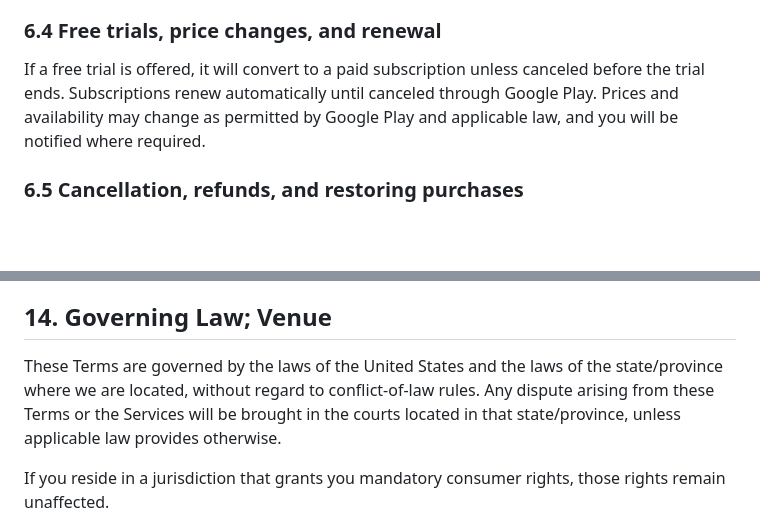
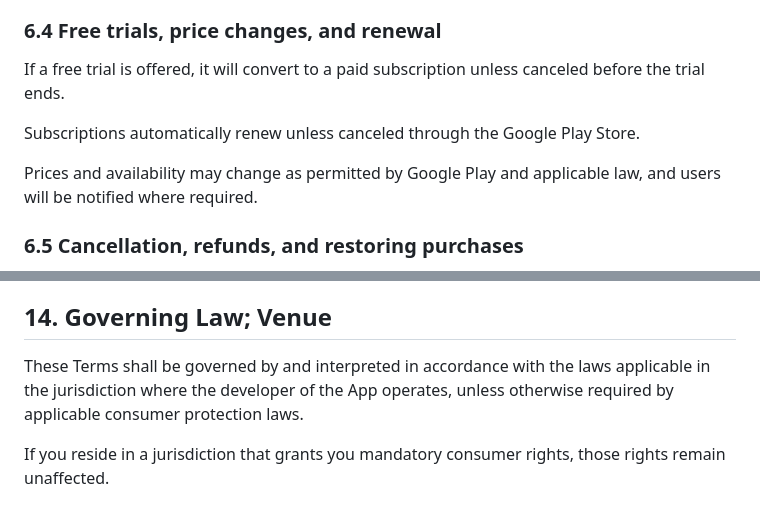
Before and after one commit to gaelidone/killscroll-privacy, a Markdown page: terms-of-service.md, 2 parts joined by grey strips. GitHub-like rendering; blank space fills up the shorter version.

Commit message:
Revise terms on subscription renewal and governing law
Clarified subscription renewal and governing law sections for better understanding.

```diff
--- a/terms-of-service.md
+++ b/terms-of-service.md
@@ -60,7 +60,11 @@ We use **RevenueCat** to help manage subscription entitlements, validate purchas
 
 ### 6.4 Free trials, price changes, and renewal
 
-If a free trial is offered, it will convert to a paid subscription unless canceled before the trial ends. Subscriptions renew automatically until canceled through Google Play. Prices and availability may change as permitted by Google Play and applicable law, and you will be notified where required.
+If a free trial is offered, it will convert to a paid subscription unless canceled before the trial ends.
+
+Subscriptions automatically renew unless canceled through the Google Play Store.
+
+Prices and availability may change as permitted by Google Play and applicable law, and users will be notified where required.
 
 ### 6.5 Cancellation, refunds, and restoring purchases
 
@@ -114,7 +118,7 @@ Termination does not limit any of our rights or remedies and does not relieve yo
 
 ## 14. Governing Law; Venue
 
-These Terms are governed by the laws of the United States and the laws of the state/province where we are located, without regard to conflict-of-law rules. Any dispute arising from these Terms or the Services will be brought in the courts located in that state/province, unless applicable law provides otherwise.
+These Terms shall be governed by and interpreted in accordance with the laws applicable in the jurisdiction where the developer of the App operates, unless otherwise required by applicable consumer protection laws.
 
 If you reside in a jurisdiction that grants you mandatory consumer rights, those rights remain unaffected.
 
```
